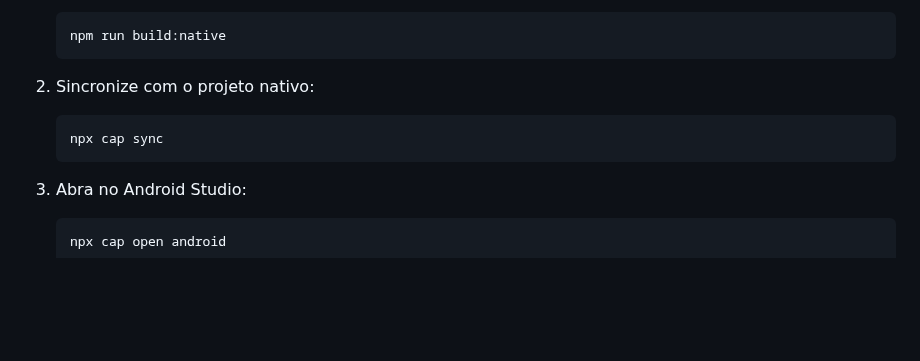
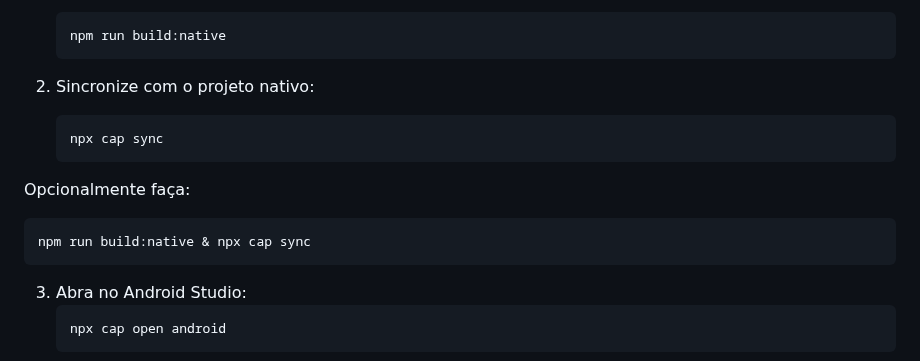
Before and after one commit to dannyxyz22/devoto-habit, a Markdown page: README.md, the part around the change. Drawn GitHub-style; blank space fills up the shorter version.

Commit message:
Comando de build do Android em uma só linha.

````diff
--- a/README.md
+++ b/README.md
@@ -56,6 +56,11 @@ Para gerar a versão nativa Android:
 2. Sincronize com o projeto nativo:
    ```bash
    npx cap sync
+   ```
+
+Opcionalmente faça:
+   ```bash
+   npm run build:native & npx cap sync
    ```
 
 3. Abra no Android Studio:
````
